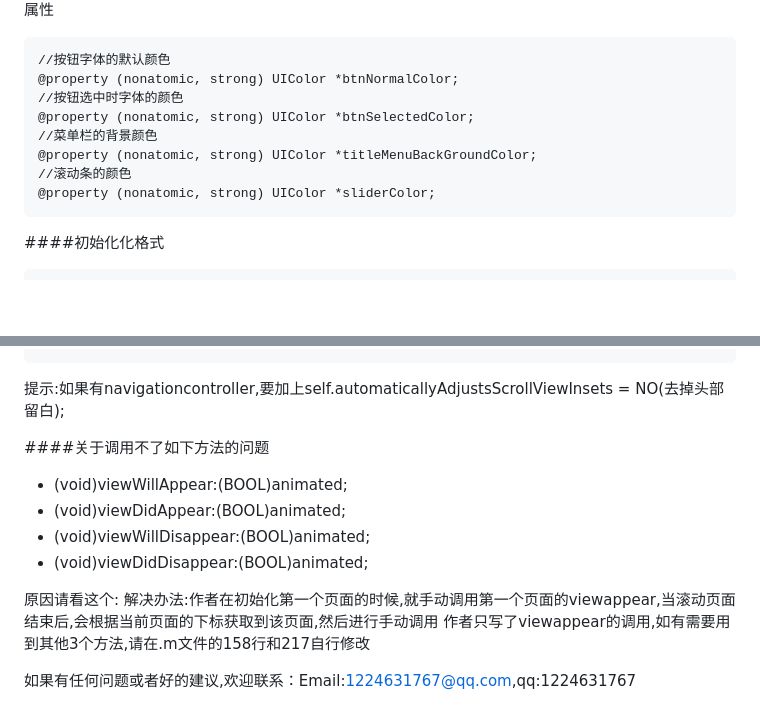
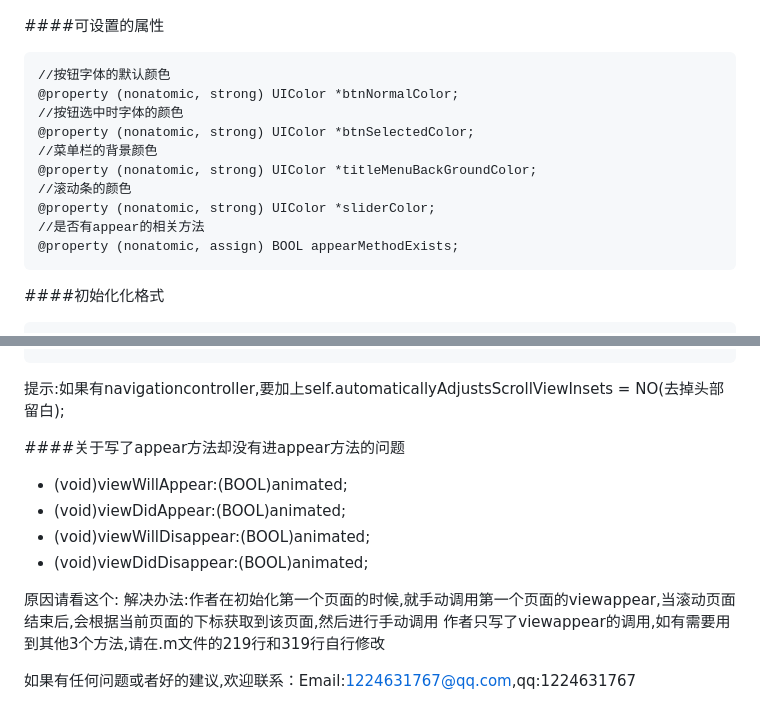
Before and after one commit to luo12389/TitleMenuView, a Markdown page: README.md, 2 parts joined by grey strips. Drawn GitHub-style; blank space fills up the shorter version.

Commit message:
commit
修改gif和readme,控制器和数组的初始化方式

````diff
--- a/README.md
+++ b/README.md
@@ -14,4 +18,5 @@ WithStyle:(TitleMenuScrollViewStyle) titleMenuStyle WithTitleFont:(CGFloat)font
 ![](https://github.com/luo12389/TitleMenuView/blob/master/gif/screen.gif)
+
 ####可设置的属性
 ```
 //按钮字体的默认颜色
@@ -22,6 +27,8 @@ WithStyle:(TitleMenuScrollViewStyle) titleMenuStyle WithTitleFont:(CGFloat)font
 @property (nonatomic, strong) UIColor *titleMenuBackGroundColor;
 //滚动条的颜色
 @property (nonatomic, strong) UIColor *sliderColor;
+//是否有appear的相关方法
+@property (nonatomic, assign) BOOL appearMethodExists;
 ```
 
 ####初始化化格式
@@ -63,7 +70,7 @@ titleMenu.sliderColor = [UIColor orangeColor];
 ```
 提示:如果有navigationcontroller,要加上self.automaticallyAdjustsScrollViewInsets = NO(去掉头部留白);
 
-####关于调用不了如下方法的问题
+####关于写了appear方法却没有进appear方法的问题
 - (void)viewWillAppear:(BOOL)animated;
 - (void)viewDidAppear:(BOOL)animated;
 - (void)viewWillDisappear:(BOOL)animated;
@@ -71,7 +78,7 @@ titleMenu.sliderColor = [UIColor orangeColor];
 
 原因请看这个:
 解决办法:作者在初始化第一个页面的时候,就手动调用第一个页面的viewappear,当滚动页面结束后,会根据当前页面的下标获取到该页面,然后进行手动调用
-作者只写了viewappear的调用,如有需要用到其他3个方法,请在.m文件的158行和217自行修改
+作者只写了viewappear的调用,如有需要用到其他3个方法,请在.m文件的219行和319行自行修改
 
 
 
````
Also changed, not shown: other parts of README.md (+4 -0 lines), gif/default.gif, gif/line.gif, gif/playground.gif, gif/screen.gif, 4 other files.
